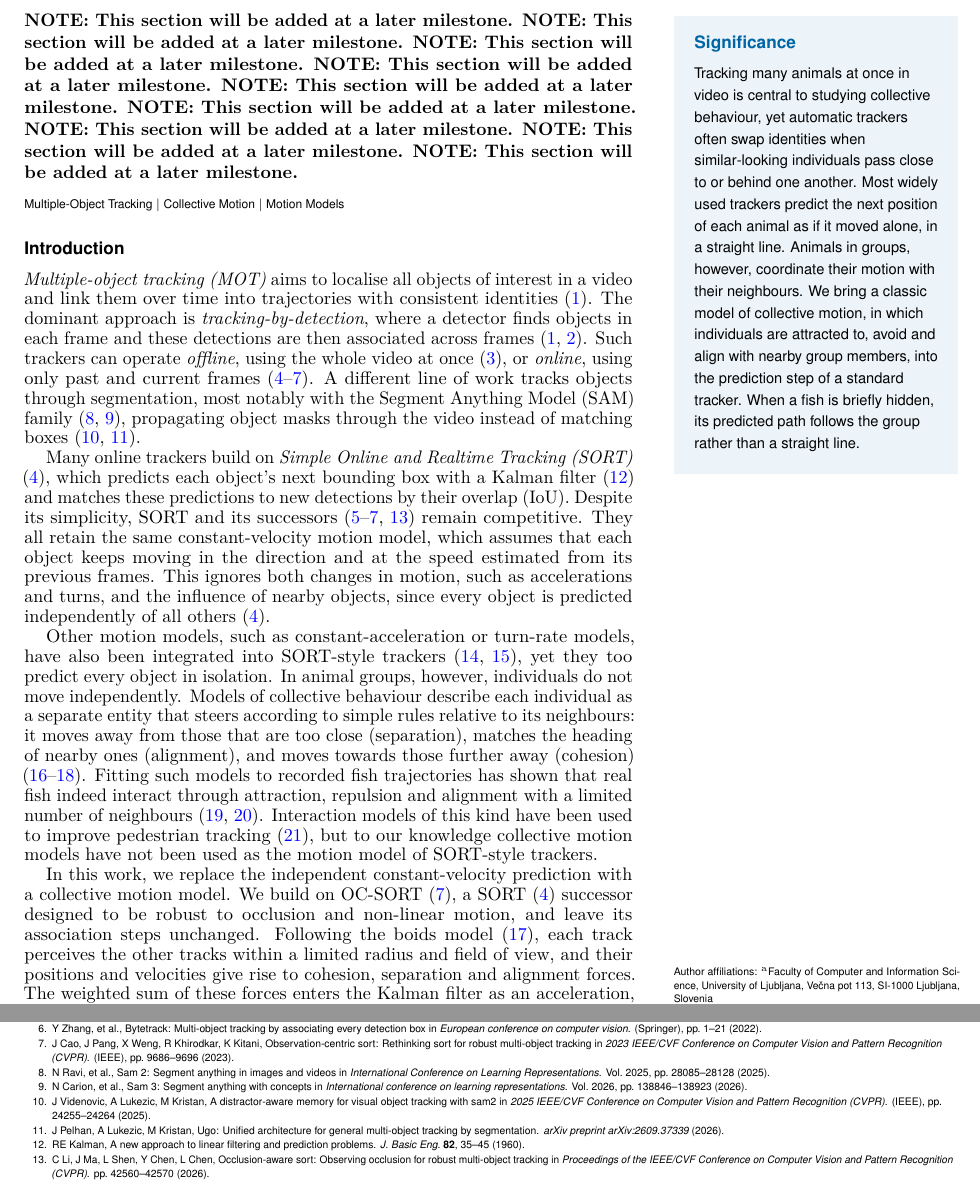
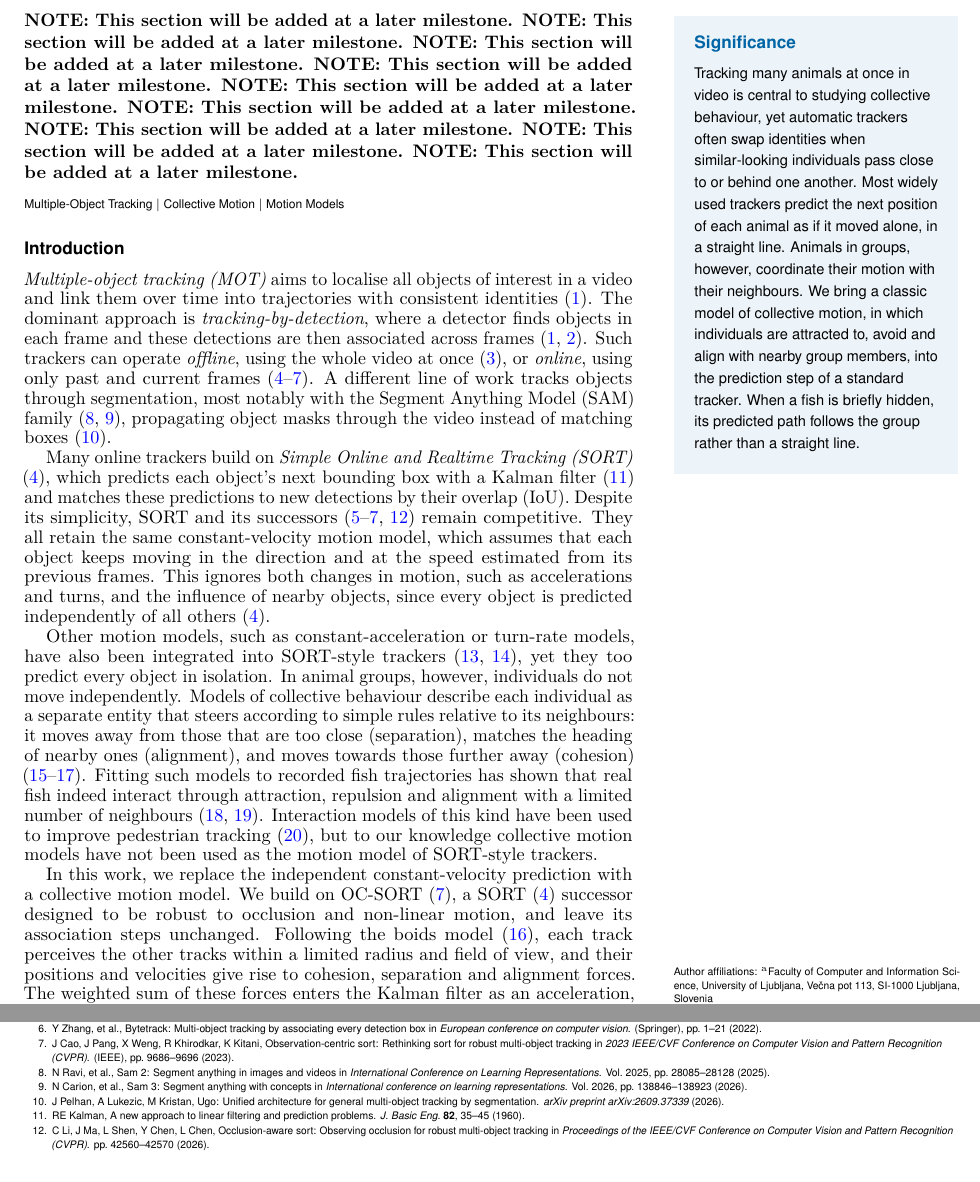
Before and after one commit to InternatBlackhole/Skupinsko-Vedenje-Skupina-K, a LaTeX document (report/Research_mathematics.tex): two parts of pages 1 and 4 of 4, joined at a grey line, cut so that both start at the same text. Compiled offline with pdfLaTeX.

Commit message:
fixed wrong citation

```diff
--- a/report/Research_mathematics.tex
+++ b/report/Research_mathematics.tex
@@ -50,7 +50,7 @@ NOTE: This section will be added at a later milestone.
 \emph{Multiple-object tracking (MOT)} aims to localise all objects of interest in a video and link them over time into trajectories with consistent identities \cite{mot_survey}.
 The dominant approach is \emph{tracking-by-detection}, where a detector finds objects in each frame and these detections are then associated across frames \cite{mot_survey,motchallenge}.
 Such trackers can operate \emph{offline}, using the whole video at once \cite{neuralsolver}, or \emph{online}, using only past and current frames \cite{sort,deepsort,bytetrack,ocsort}.
-A different line of work tracks objects through segmentation, most notably with the Segment Anything Model (SAM) family \cite{sam2,sam3}, propagating object masks through the video instead of matching boxes \cite{dam4sam,ugo}.
+A different line of work tracks objects through segmentation, most notably with the Segment Anything Model (SAM) family \cite{sam2,sam3}, propagating object masks through the video instead of matching boxes \cite{ugo}.
 
 % our baseline method ocsort and its counterparts (sort approaches)
 Many online trackers build on \emph{Simple Online and Realtime Tracking (SORT)} \cite{sort}, which predicts each object's next bounding box with a Kalman filter \cite{kalman} and matches these predictions to new detections by their overlap (IoU).
```
